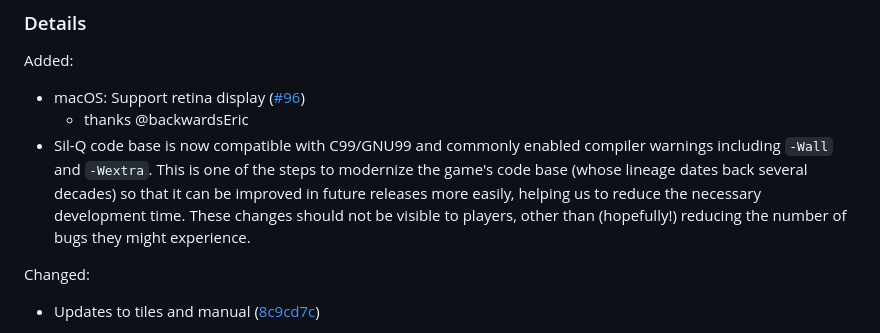
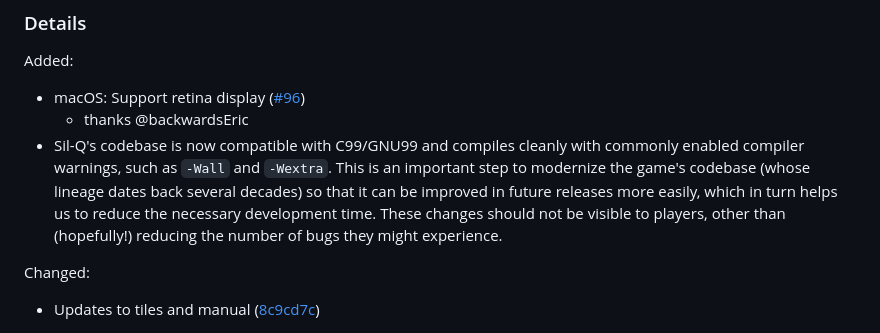
Before and after one commit to Ferk/sil-quest, a Markdown page: lib/docs/CHANGELOG.md, the part around the change. GitHub-like rendering.

Commit message:
Clarify change log entry on C99/GNU99 work

```diff
--- a/lib/docs/CHANGELOG.md
+++ b/lib/docs/CHANGELOG.md
@@ -53,13 +53,13 @@ Added:
 - macOS: Support retina display
   ([#96](https://github.com/sil-quirk/sil-q/pull/96))
   - thanks @backwardsEric
-- Sil-Q code base is now compatible with C99/GNU99 and commonly enabled compiler
-  warnings including `-Wall` and `-Wextra`. This is one of the steps to
-  modernize the game's code base (whose lineage dates back several decades) so
-  that it can be improved in future releases more easily, helping us to reduce
-  the necessary development time. These changes should not be visible to
-  players, other than (hopefully!) reducing the number of bugs they might
-  experience.
+- Sil-Q's codebase is now compatible with C99/GNU99 and compiles cleanly with
+  commonly enabled compiler warnings, such as `-Wall` and `-Wextra`. This is an
+  important step to modernize the game's codebase (whose lineage dates back
+  several decades) so that it can be improved in future releases more easily,
+  which in turn helps us to reduce the necessary development time. These changes
+  should not be visible to players, other than (hopefully!) reducing the number
+  of bugs they might experience.
 
 Changed:
 
```
